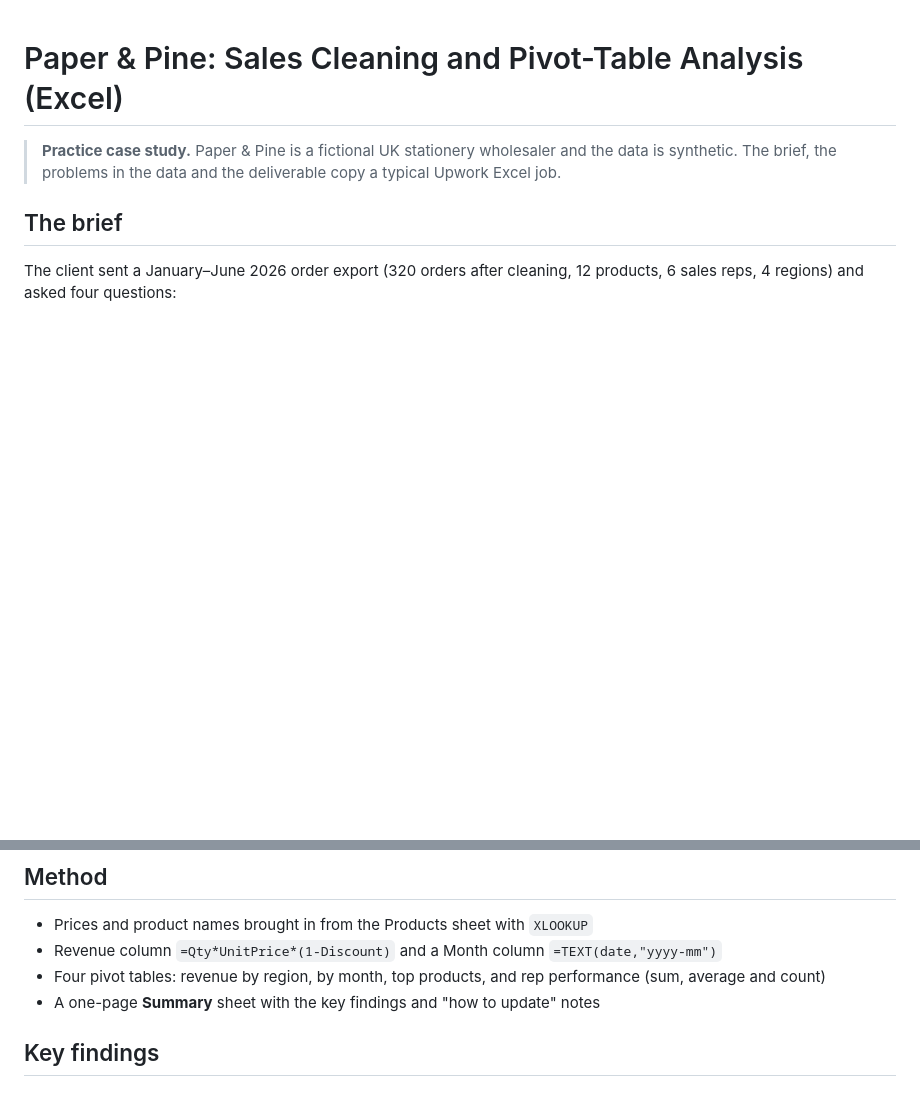
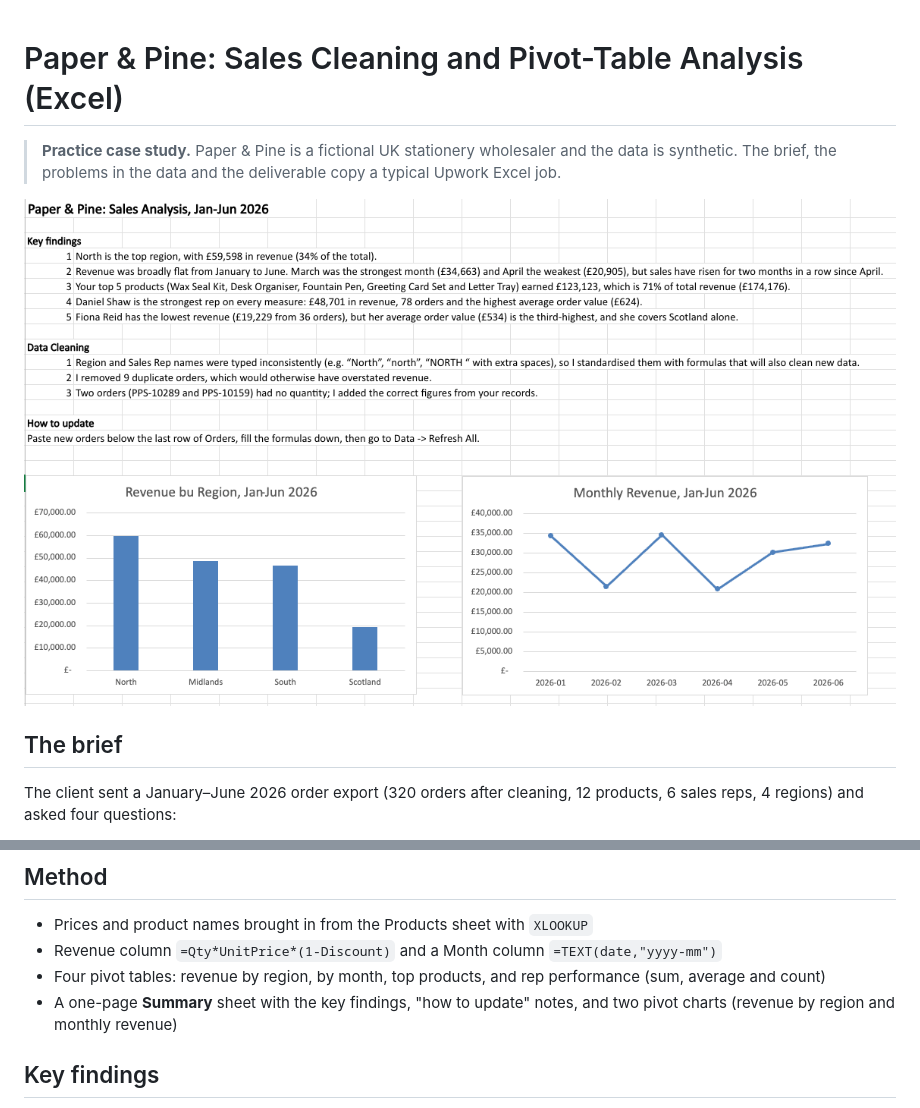
Before and after one commit to gritwellai-coder/job2-paperpine-excel, a Markdown page: README.md, 2 parts joined by grey strips. Drawn GitHub-style; pictures changed too: images/summary.png (added); blank space fills up the shorter version.

Commit message:
Add Summary screenshot and show it in README

```diff
--- a/README.md
+++ b/README.md
@@ -1,6 +1,8 @@
 # Paper & Pine: Sales Cleaning and Pivot-Table Analysis (Excel)
 
 > **Practice case study.** Paper & Pine is a fictional UK stationery wholesaler and the data is synthetic. The brief, the problems in the data and the deliverable copy a typical Upwork Excel job.
+
+![Summary sheet with key findings and charts](images/summary.png)
 
 ## The brief
 The client sent a January–June 2026 order export (320 orders after cleaning, 12 products, 6 sales reps, 4 regions) and asked four questions:
@@ -23,7 +25,7 @@ Revenue = Qty × Unit Price × (1 − Discount). The deliverable had to be a for
 - Prices and product names brought in from the Products sheet with `XLOOKUP`
 - Revenue column `=Qty*UnitPrice*(1-Discount)` and a Month column `=TEXT(date,"yyyy-mm")`
 - Four pivot tables: revenue by region, by month, top products, and rep performance (sum, average and count)
-- A one-page **Summary** sheet with the key findings and "how to update" notes
+- A one-page **Summary** sheet with the key findings, "how to update" notes, and two pivot charts (revenue by region and monthly revenue)
 
 ## Key findings
 - **North** is the top region: £59,598 (34% of £174,176 total revenue).
```
